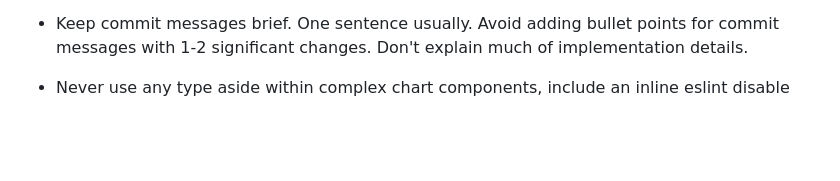
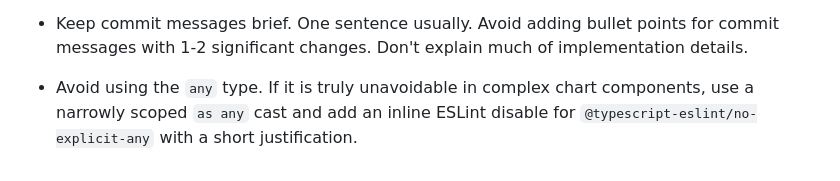
Before and after one commit to flamboh/netflow-analysis, a Markdown page: CLAUDE.md, the part around the change. Drawn GitHub-style; blank space fills up the shorter version.

Commit message:
Update CLAUDE.md
Co-authored-by: coderabbitai[bot] <136622811+coderabbitai[bot]@users.noreply.github.com>

```diff
--- a/CLAUDE.md
+++ b/CLAUDE.md
@@ -199,4 +199,4 @@ The MAAD submodule provides advanced network security analysis capabilities usin
 - Use YYYY-MM-DD HH:mm:ss format for any dates
 - Keep commit messages brief. One sentence usually. Avoid adding bullet points for commit messages with 1-2 significant changes. Don't explain much of implementation details.
 
-- Never use any type aside within complex chart components, include an inline eslint disable
+- Avoid using the `any` type. If it is truly unavoidable in complex chart components, use a narrowly scoped `as any` cast and add an inline ESLint disable for `@typescript-eslint/no-explicit-any` with a short justification.
```
